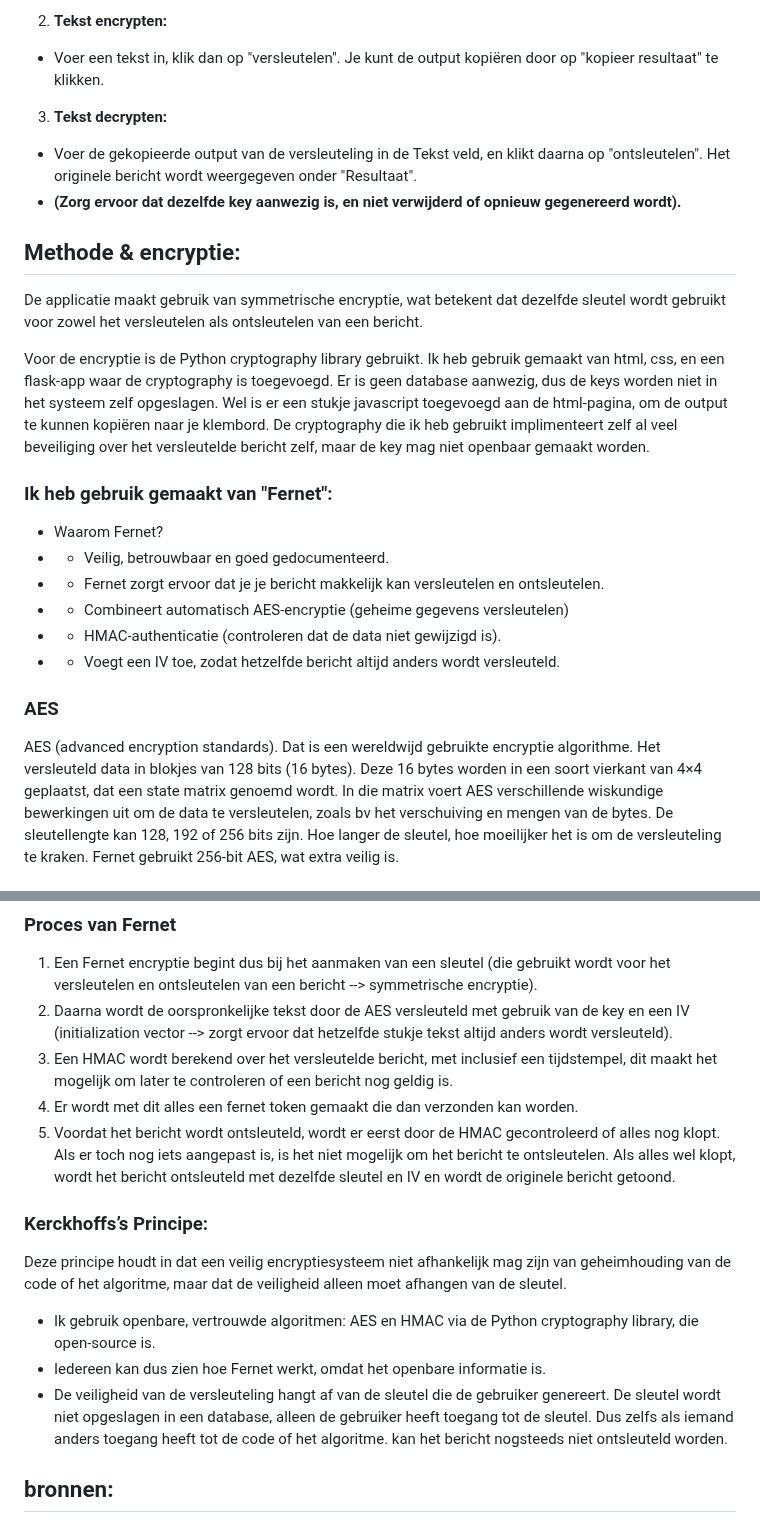
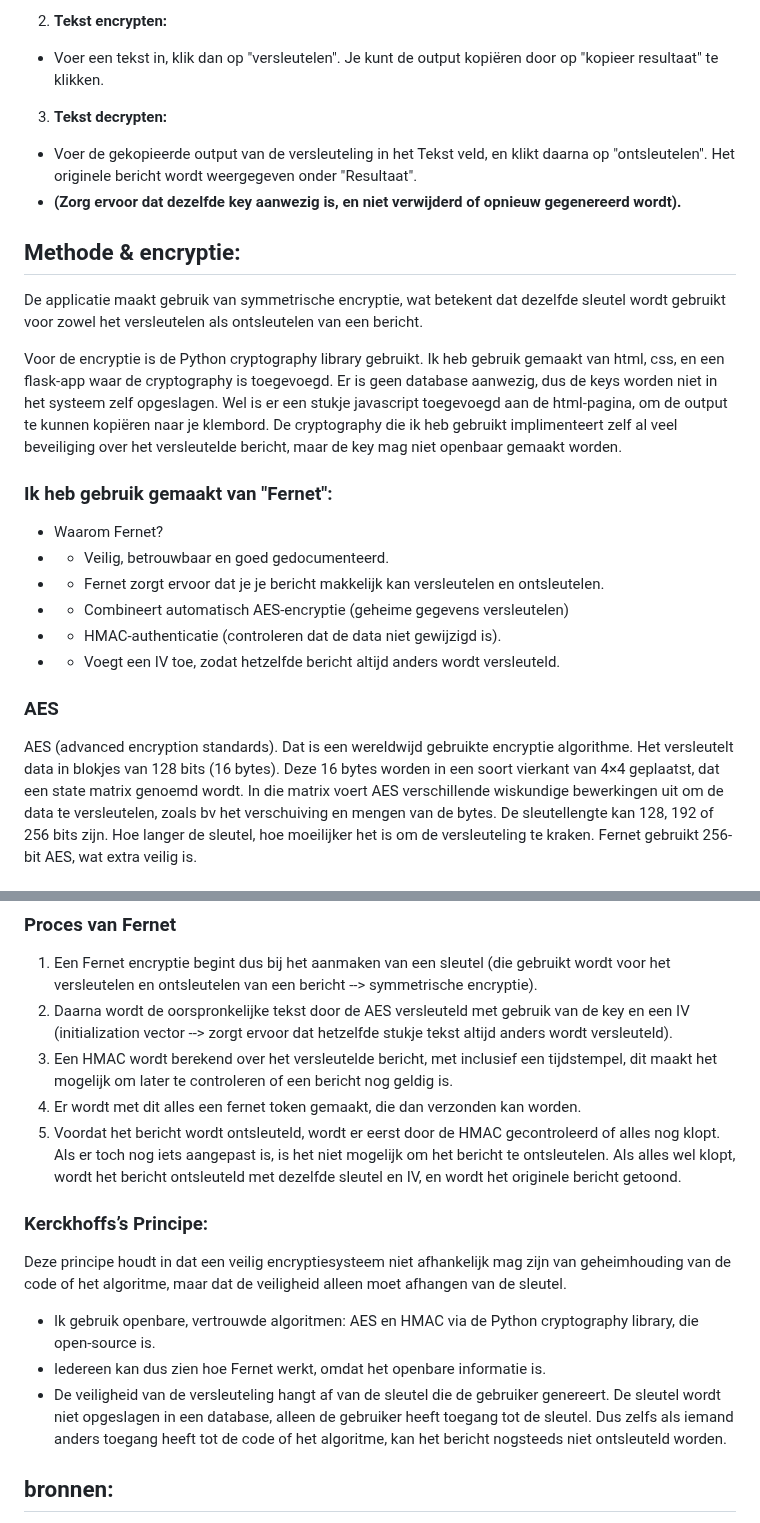
Before and after one commit to ihssane-1103386/Security5, a Markdown page: README.md, 2 parts joined by grey strips. Rendered like a GitHub page.

Commit message:
zinnen verbeteren

```diff
--- a/README.md
+++ b/README.md
@@ -15,7 +15,7 @@
 2. **Tekst encrypten:**
 - Voer een tekst in, klik dan op "versleutelen". Je kunt de output kopiëren door op "kopieer resultaat" te klikken.
 3. **Tekst decrypten:**
-- Voer de gekopieerde output van de versleuteling in de Tekst veld, en klikt daarna op "ontsleutelen". Het originele bericht wordt weergegeven onder "Resultaat".
+- Voer de gekopieerde output van de versleuteling in het Tekst veld, en klikt daarna op "ontsleutelen". Het originele bericht wordt weergegeven onder "Resultaat".
 - **(Zorg ervoor dat dezelfde key aanwezig is, en niet verwijderd of opnieuw gegenereerd wordt).**
 
 ## Methode & encryptie:
@@ -25,7 +25,7 @@ Voor de encryptie is de Python cryptography library gebruikt.
 Ik heb gebruik gemaakt van html, css, en een flask-app waar de cryptography is toegevoegd.
 Er is geen database aanwezig, dus de keys worden niet in het systeem zelf opgeslagen.
 Wel is er een stukje javascript toegevoegd aan de html-pagina, om de output te kunnen kopiëren naar je klembord.
-De cryptography die ik heb gebruikt implimenteert zelf al veel beveiliging over  het versleutelde bericht zelf, maar de key mag niet openbaar gemaakt worden.
+De cryptography die ik heb gebruikt implimenteert zelf al veel beveiliging over  het versleutelde bericht, maar de key mag niet openbaar gemaakt worden.
 
 ### Ik heb gebruik gemaakt van "Fernet":
 
@@ -38,7 +38,7 @@ De cryptography die ik heb gebruikt implimenteert zelf al veel beveiliging over
 
 ### AES
 AES (advanced encryption standards).
-Dat is een wereldwijd gebruikte encryptie algorithme. Het versleuteld data in blokjes van 128 bits (16 bytes).
+Dat is een wereldwijd gebruikte encryptie algorithme. Het versleutelt data in blokjes van 128 bits (16 bytes).
 Deze 16 bytes worden in een soort vierkant van 4×4 geplaatst, dat een state matrix genoemd wordt.
 In die matrix voert AES verschillende wiskundige bewerkingen uit om de data te versleutelen, zoals bv het verschuiving en mengen van de bytes.
 De sleutellengte kan 128, 192 of 256 bits zijn. Hoe langer de sleutel, hoe moeilijker het is om de versleuteling te kraken. Fernet gebruikt 256-bit AES, wat extra veilig is.
@@ -51,15 +51,15 @@ HMAC heeft 2 onderdelen; een key en een hash-functie. Met fernet wordt er standa
 1. Een Fernet encryptie begint dus bij het aanmaken van een sleutel (die gebruikt wordt voor het versleutelen en ontsleutelen van een bericht --> symmetrische encryptie).
 2. Daarna wordt de oorspronkelijke tekst door de AES versleuteld met gebruik van de key en een IV (initialization vector --> zorgt ervoor dat hetzelfde stukje tekst altijd anders wordt versleuteld).
 3. Een HMAC wordt berekend over het versleutelde bericht, met inclusief een tijdstempel, dit maakt het mogelijk om later te controleren of een bericht nog geldig is.
-4. Er wordt met dit alles een fernet token gemaakt die dan verzonden kan worden.
+4. Er wordt met dit alles een fernet token gemaakt, die dan verzonden kan worden.
 5. Voordat het bericht wordt ontsleuteld, wordt er eerst door de HMAC gecontroleerd of alles nog klopt. Als er toch nog iets aangepast is, is het niet mogelijk om het bericht te ontsleutelen.
-Als alles wel klopt, wordt het bericht ontsleuteld met dezelfde sleutel en IV en wordt de originele bericht getoond.
+Als alles wel klopt, wordt het bericht ontsleuteld met dezelfde sleutel en IV, en wordt het originele bericht getoond.
 
 ### Kerckhoffs’s Principe:
 Deze principe houdt in dat een veilig encryptiesysteem niet afhankelijk mag zijn van geheimhouding van de code of het algoritme, maar dat de veiligheid alleen moet afhangen van de sleutel.
 - Ik gebruik openbare, vertrouwde algoritmen: AES en HMAC via de Python cryptography library, die open-source is.
 - Iedereen kan dus zien hoe Fernet werkt, omdat het openbare informatie is.
-- De veiligheid van de versleuteling hangt af van de sleutel die de gebruiker genereert. De sleutel wordt niet opgeslagen in een database, alleen de gebruiker heeft toegang tot de sleutel. Dus zelfs als iemand anders toegang heeft tot de code of het algoritme.
+- De veiligheid van de versleuteling hangt af van de sleutel die de gebruiker genereert. De sleutel wordt niet opgeslagen in een database, alleen de gebruiker heeft toegang tot de sleutel. Dus zelfs als iemand anders toegang heeft tot de code of het algoritme,
 kan het bericht nogsteeds niet ontsleuteld worden.
 
 
```
